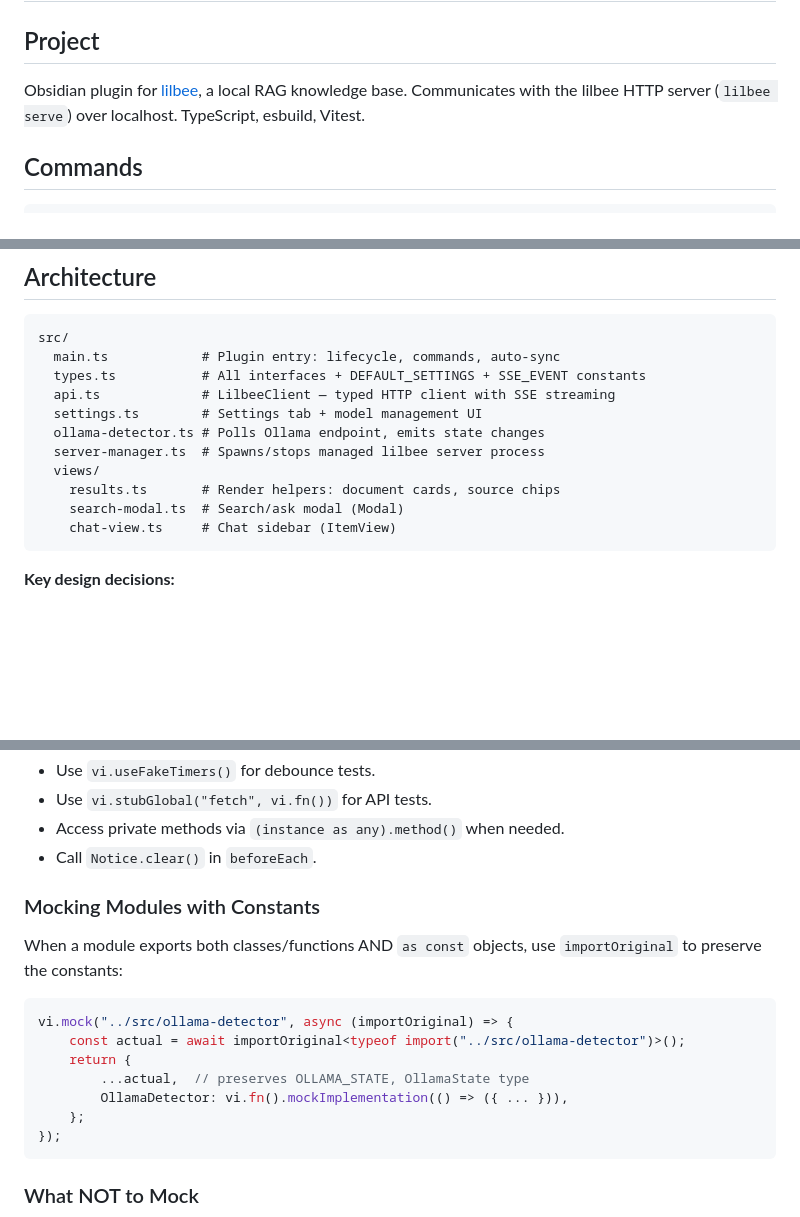
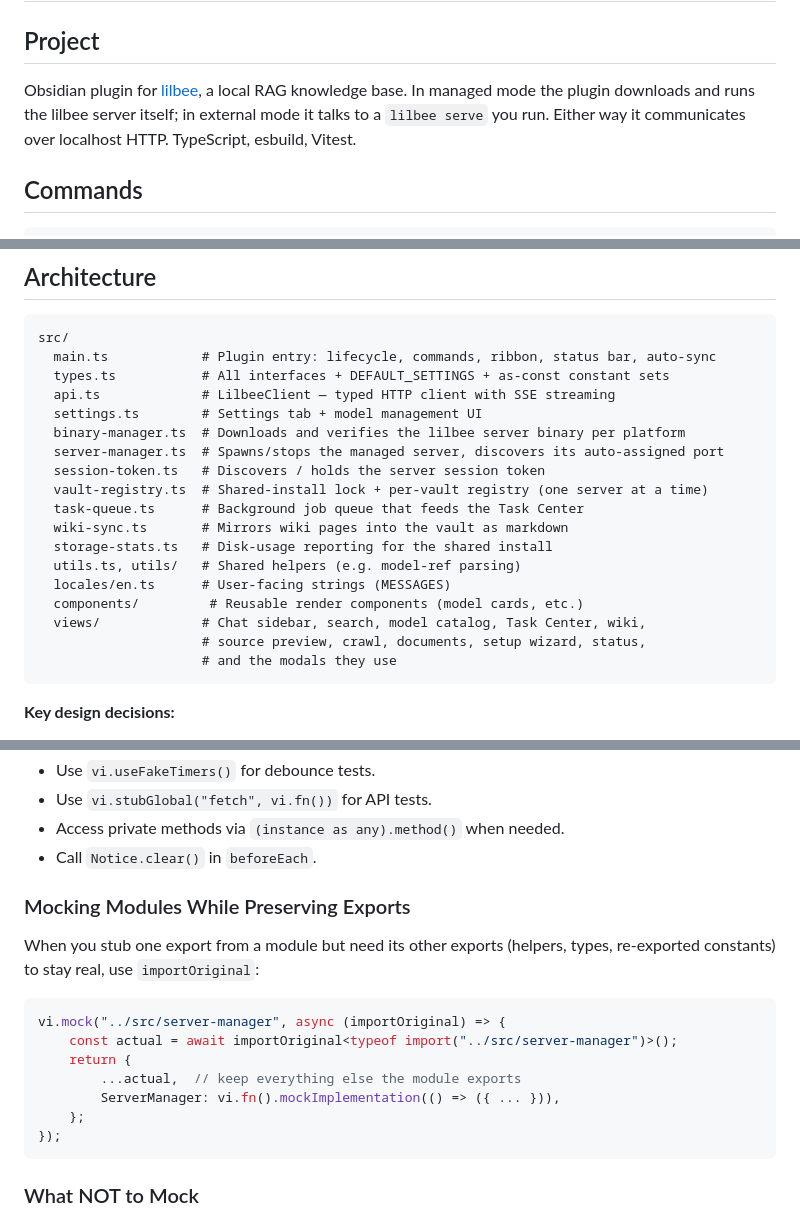
Before and after one commit to tobocop2/obsidian-lilbee, a Markdown page: AGENTS.md, 3 parts joined by grey strips. Drawn GitHub-style; blank space fills up the shorter version.

Commit message:
AGENTS: sync architecture map and server notes with current code

````diff
--- a/AGENTS.md
+++ b/AGENTS.md
@@ -2,7 +2,7 @@
 
 ## Project
 
-Obsidian plugin for [lilbee](../../), a local RAG knowledge base. Communicates with the lilbee HTTP server (`lilbee serve`) over localhost. TypeScript, esbuild, Vitest.
+Obsidian plugin for [lilbee](../../), a local RAG knowledge base. In managed mode the plugin downloads and runs the lilbee server itself; in external mode it talks to a `lilbee serve` you run. Either way it communicates over localhost HTTP. TypeScript, esbuild, Vitest.
 
 ## Commands
 
@@ -19,16 +19,23 @@ From the repo root: `make plugin-build`, `make plugin-test`, `make plugin-dev`.
 
 ```
 src/
-  main.ts            # Plugin entry: lifecycle, commands, auto-sync
-  types.ts           # All interfaces + DEFAULT_SETTINGS + SSE_EVENT constants
+  main.ts            # Plugin entry: lifecycle, commands, ribbon, status bar, auto-sync
+  types.ts           # All interfaces + DEFAULT_SETTINGS + as-const constant sets
   api.ts             # LilbeeClient — typed HTTP client with SSE streaming
   settings.ts        # Settings tab + model management UI
-  ollama-detector.ts # Polls Ollama endpoint, emits state changes
-  server-manager.ts  # Spawns/stops managed lilbee server process
-  views/
-    results.ts       # Render helpers: document cards, source chips
-    search-modal.ts  # Search/ask modal (Modal)
-    chat-view.ts     # Chat sidebar (ItemView)
+  binary-manager.ts  # Downloads and verifies the lilbee server binary per platform
+  server-manager.ts  # Spawns/stops the managed server, discovers its auto-assigned port
+  session-token.ts   # Discovers / holds the server session token
+  vault-registry.ts  # Shared-install lock + per-vault registry (one server at a time)
+  task-queue.ts      # Background job queue that feeds the Task Center
+  wiki-sync.ts       # Mirrors wiki pages into the vault as markdown
+  storage-stats.ts   # Disk-usage reporting for the shared install
+  utils.ts, utils/   # Shared helpers (e.g. model-ref parsing)
+  locales/en.ts      # User-facing strings (MESSAGES)
+  components/         # Reusable render components (model cards, etc.)
+  views/             # Chat sidebar, search, model catalog, Task Center, wiki,
+                     # source preview, crawl, documents, setup wizard, status,
+                     # and the modals they use
 ```
 
 **Key design decisions:**
@@ -171,14 +178,14 @@ expect(Notice.instances.map(n => n.message)).toContain("expected message");
 - Access private methods via `(instance as any).method()` when needed.
 - Call `Notice.clear()` in `beforeEach`.
 
-### Mocking Modules with Constants
-When a module exports both classes/functions AND `as const` objects, use `importOriginal` to preserve the constants:
+### Mocking Modules While Preserving Exports
+When you stub one export from a module but need its other exports (helpers, types, re-exported constants) to stay real, use `importOriginal`:
 ```typescript
-vi.mock("../src/ollama-detector", async (importOriginal) => {
-    const actual = await importOriginal<typeof import("../src/ollama-detector")>();
+vi.mock("../src/server-manager", async (importOriginal) => {
+    const actual = await importOriginal<typeof import("../src/server-manager")>();
     return {
-        ...actual,  // preserves OLLAMA_STATE, OllamaState type
-        OllamaDetector: vi.fn().mockImplementation(() => ({ ... })),
+        ...actual,  // keep everything else the module exports
+        ServerManager: vi.fn().mockImplementation(() => ({ ... })),
     };
 });
 ```
````
Also changed, not shown: other parts of AGENTS.md (+2 -2 lines).
